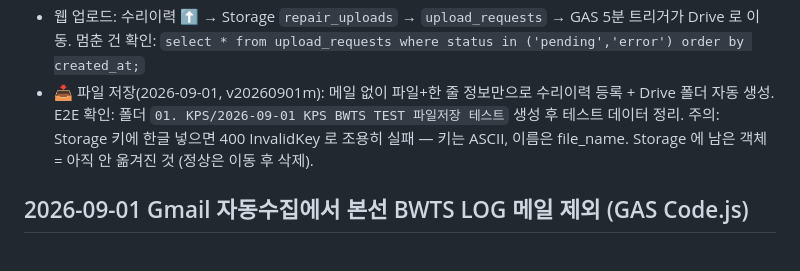
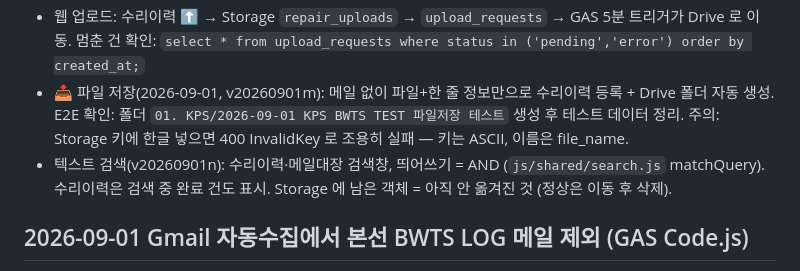
Before and after one commit to hwjung-bit/bwts-egcs-maintenance, a Markdown page: docs/DEPLOY.md, the part around the change. Rendered like a GitHub page.

Commit message:
Docs: note the shared text search
Co-Authored-By: Claude Fable 5 <noreply@anthropic.com>
Claude-Session: https://claude.ai/code/session_011yaF8Ua4nDfpt3SMZarRX6

```diff
--- a/docs/DEPLOY.md
+++ b/docs/DEPLOY.md
@@ -219,6 +219,7 @@ SELECT * FROM folder_trash_requests WHERE status = 'error';
 - 📥 파일 저장(2026-09-01, v20260901m): 메일 없이 파일+한 줄 정보만으로 수리이력 등록 + Drive 폴더 자동 생성.
   E2E 확인: 폴더 `01. KPS/2026-09-01 KPS BWTS TEST 파일저장 테스트` 생성 후 테스트 데이터 정리.
   주의: Storage 키에 한글 넣으면 400 InvalidKey 로 조용히 실패 — 키는 ASCII, 이름은 file_name.
+- 텍스트 검색(v20260901n): 수리이력·메일대장 검색창, 띄어쓰기 = AND (`js/shared/search.js` matchQuery). 수리이력은 검색 중 완료 건도 표시.
   Storage 에 남은 객체 = 아직 안 옮겨진 것 (정상은 이동 후 삭제).
 
 ## 2026-09-01 Gmail 자동수집에서 본선 BWTS LOG 메일 제외 (GAS Code.js)
```
